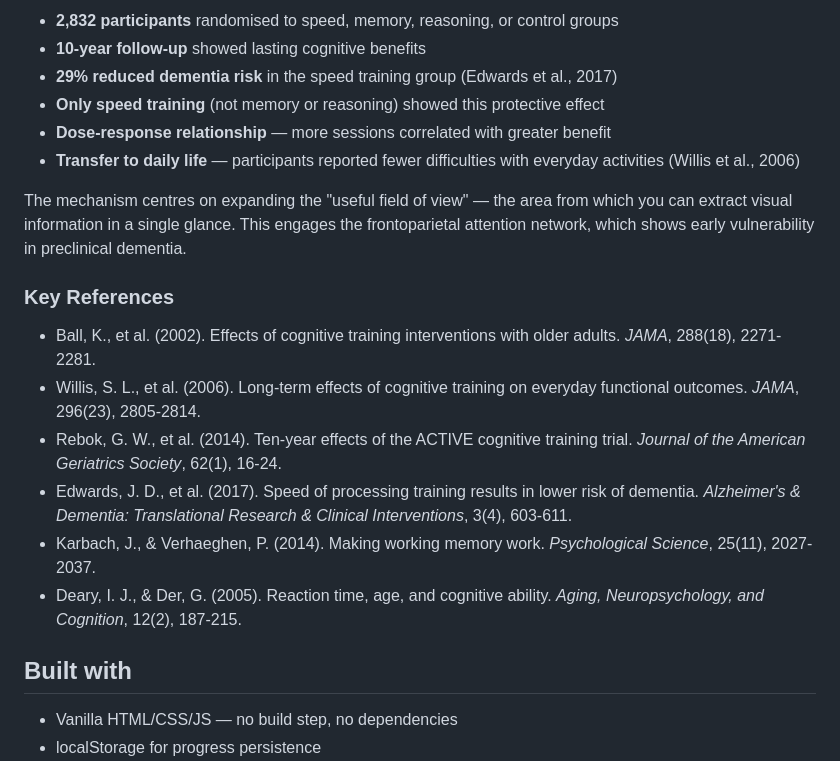
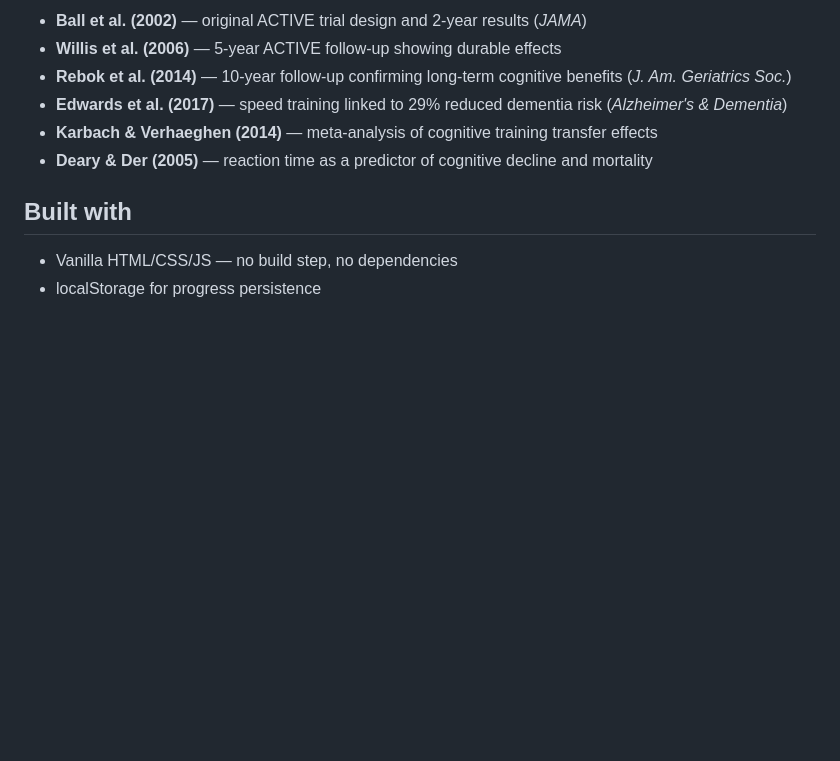
Before and after one commit to BrendanJamesLynskey/Cognitive_Speed_Training, a Markdown page: README.md, the part around one of its changes. GitHub-like rendering; blank space fills up the shorter version.

```diff
--- a/README.md
+++ b/README.md
@@ -40,21 +46,10 @@ The evidence for speed-of-processing training comes primarily from the ACTIVE st
 
-- **2,832 participants** randomised to speed, memory, reasoning, or control groups
-- **10-year follow-up** showed lasting cognitive benefits
-- **29% reduced dementia risk** in the speed training group (Edwards et al., 2017)
-- **Only speed training** (not memory or reasoning) showed this protective effect
-- **Dose-response relationship** — more sessions correlated with greater benefit
-- **Transfer to daily life** — participants reported fewer difficulties with everyday activities (Willis et al., 2006)
-
-The mechanism centres on expanding the "useful field of view" — the area from which you can extract visual information in a single glance. This engages the frontoparietal attention network, which shows early vulnerability in preclinical dementia.
-
-### Key References
-
-- Ball, K., et al. (2002). Effects of cognitive training interventions with older adults. *JAMA*, 288(18), 2271-2281.
-- Willis, S. L., et al. (2006). Long-term effects of cognitive training on everyday functional outcomes. *JAMA*, 296(23), 2805-2814.
-- Rebok, G. W., et al. (2014). Ten-year effects of the ACTIVE cognitive training trial. *Journal of the American Geriatrics Society*, 62(1), 16-24.
-- Edwards, J. D., et al. (2017). Speed of processing training results in lower risk of dementia. *Alzheimer's & Dementia: Translational Research & Clinical Interventions*, 3(4), 603-611.
-- Karbach, J., & Verhaeghen, P. (2014). Making working memory work. *Psychological Science*, 25(11), 2027-2037.
-- Deary, I. J., & Der, G. (2005). Reaction time, age, and cognitive ability. *Aging, Neuropsychology, and Cognition*, 12(2), 187-215.
+- **Ball et al. (2002)** — original ACTIVE trial design and 2-year results (*JAMA*)
+- **Willis et al. (2006)** — 5-year ACTIVE follow-up showing durable effects
+- **Rebok et al. (2014)** — 10-year follow-up confirming long-term cognitive benefits (*J. Am. Geriatrics Soc.*)
+- **Edwards et al. (2017)** — speed training linked to 29% reduced dementia risk (*Alzheimer's & Dementia*)
+- **Karbach & Verhaeghen (2014)** — meta-analysis of cognitive training transfer effects
+- **Deary & Der (2005)** — reaction time as a predictor of cognitive decline and mortality
 
 ## Built with
 
```
Also changed, not shown: other parts of README.md (+22 -16 lines).
